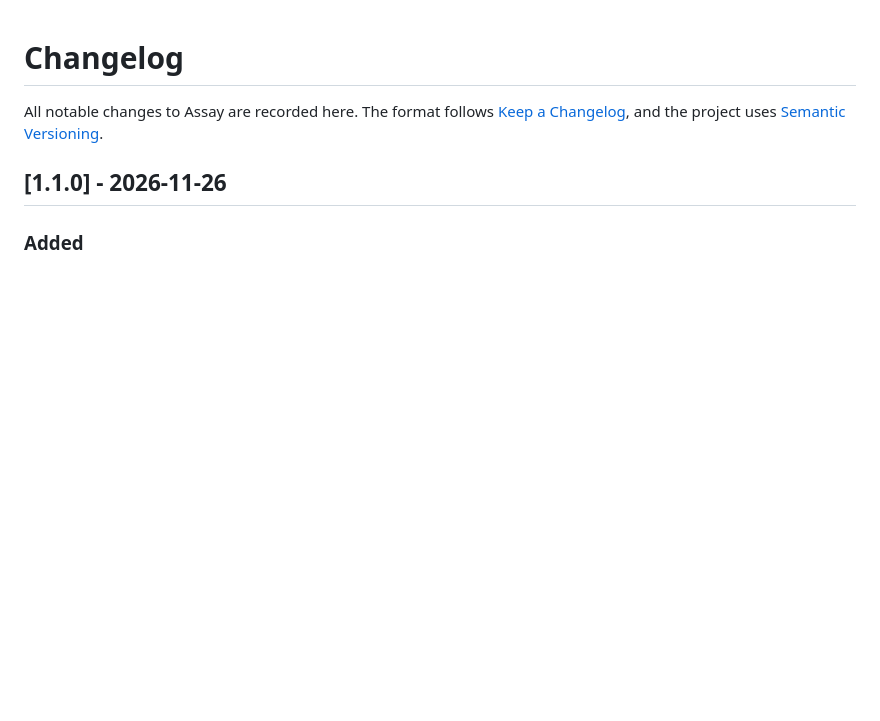
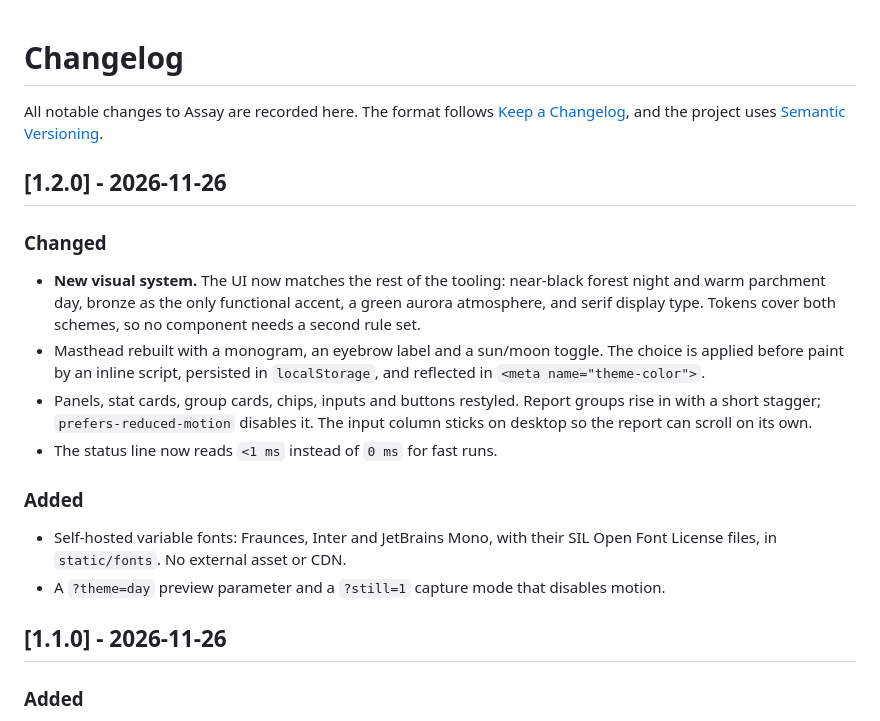
Before and after one commit to sanseryf/assay, a Markdown page: CHANGELOG.md, the part around the change. Rendered like a GitHub page; blank space fills up the shorter version.

Commit message:
docs(ui): themed screenshots and 1.2.0 changelog

```diff
--- a/CHANGELOG.md
+++ b/CHANGELOG.md
@@ -3,6 +3,28 @@
 All notable changes to Assay are recorded here. The format follows
 [Keep a Changelog](https://keepachangelog.com/en/1.1.0/), and the project uses
 [Semantic Versioning](https://semver.org/).
+
+## [1.2.0] - 2026-11-26
+
+### Changed
+
+- **New visual system.** The UI now matches the rest of the tooling: near-black forest
+  night and warm parchment day, bronze as the only functional accent, a green aurora
+  atmosphere, and serif display type. Tokens cover both schemes, so no component needs a
+  second rule set.
+- Masthead rebuilt with a monogram, an eyebrow label and a sun/moon toggle. The choice is
+  applied before paint by an inline script, persisted in `localStorage`, and reflected in
+  `<meta name="theme-color">`.
+- Panels, stat cards, group cards, chips, inputs and buttons restyled. Report groups rise
+  in with a short stagger; `prefers-reduced-motion` disables it. The input column sticks
+  on desktop so the report can scroll on its own.
+- The status line now reads `<1 ms` instead of `0 ms` for fast runs.
+
+### Added
+
+- Self-hosted variable fonts: Fraunces, Inter and JetBrains Mono, with their SIL Open
+  Font License files, in `static/fonts`. No external asset or CDN.
+- A `?theme=day` preview parameter and a `?still=1` capture mode that disables motion.
 
 ## [1.1.0] - 2026-11-26
 
```
Also changed, not shown: README.md (+10 -2 lines), docs/ui-day.png (added), docs/ui.png.
